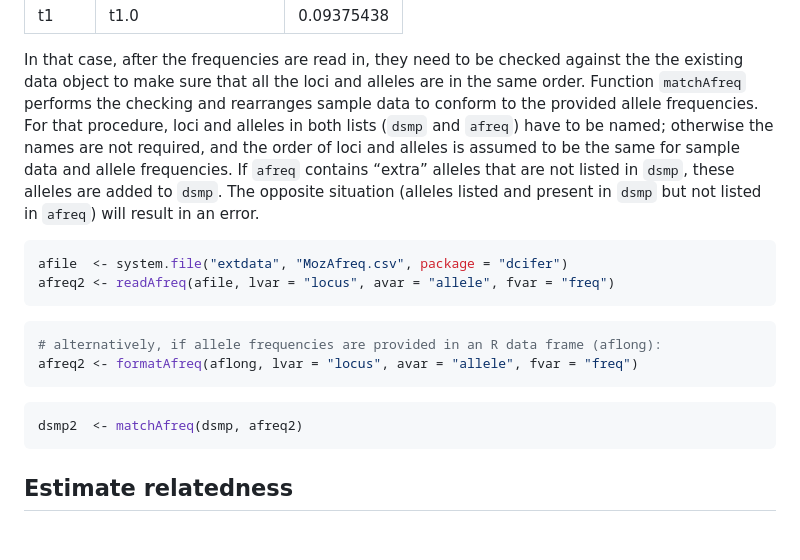
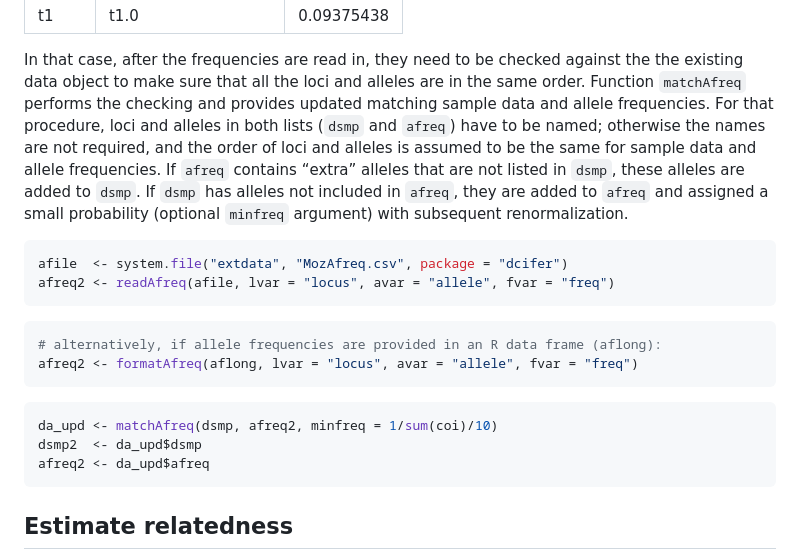
Before and after one commit to EPPIcenter/dcifer, a Markdown page: README.md, the part around the change printed below. Drawn GitHub-style; blank space fills up the shorter version.

Commit message:
extra alleles in dsmp allowed

````diff
--- a/README.md
+++ b/README.md
@@ -122,14 +122,15 @@ a `.csv` file or R data frame):
 In that case, after the frequencies are read in, they need to be checked
 against the the existing data object to make sure that all the loci and
 alleles are in the same order. Function `matchAfreq` performs the
-checking and rearranges sample data to conform to the provided allele
+checking and provides updated matching sample data and allele
 frequencies. For that procedure, loci and alleles in both lists (`dsmp`
 and `afreq`) have to be named; otherwise the names are not required, and
 the order of loci and alleles is assumed to be the same for sample data
 and allele frequencies. If `afreq` contains “extra” alleles that are not
-listed in `dsmp`, these alleles are added to `dsmp`. The opposite
-situation (alleles listed and present in `dsmp` but not listed in
-`afreq`) will result in an error.
+listed in `dsmp`, these alleles are added to `dsmp`. If `dsmp` has
+alleles not included in `afreq`, they are added to `afreq` and assigned
+a small probability (optional `minfreq` argument) with subsequent
+renormalization.
 
 ``` r
 afile  <- system.file("extdata", "MozAfreq.csv", package = "dcifer")
@@ -142,7 +143,9 @@ afreq2 <- formatAfreq(aflong, lvar = "locus", avar = "allele", fvar = "freq")
 ```
 
 ``` r
-dsmp2  <- matchAfreq(dsmp, afreq2)
+da_upd <- matchAfreq(dsmp, afreq2, minfreq = 1/sum(coi)/10)
+dsmp2  <- da_upd$dsmp
+afreq2 <- da_upd$afreq
 ```
 
 ## Estimate relatedness
````
Also changed, not shown: other parts of README.md (+2 -2 lines), NEWS.md (+1 -0 lines), man/figures/README-unnamed-chunk-20-1.png (added), man/figures/README-unnamed-chunk-21-1.png (added), man/figures/README-unnamed-chunk-26-1.png (added), 6 other files.
